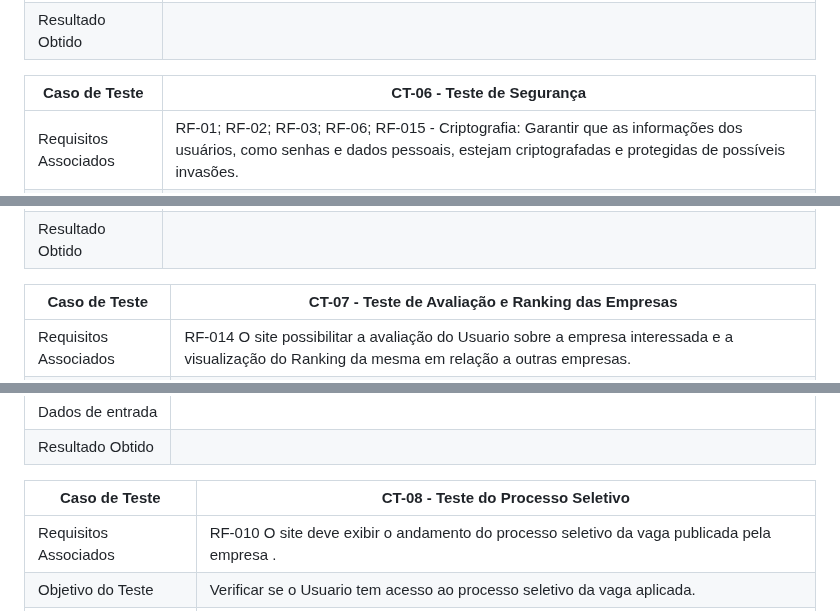
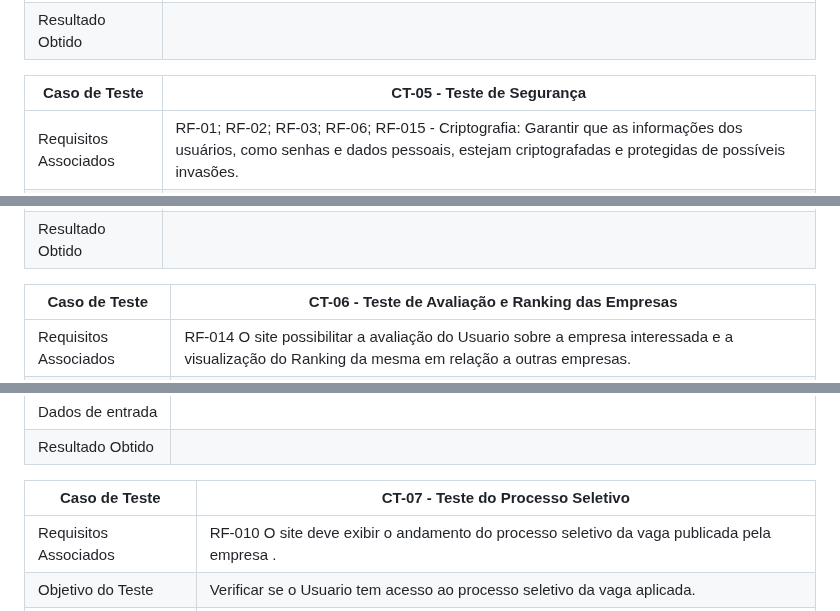
Before and after one commit to ICEI-PUC-Minas-PMV-ADS/pmv-ads-2023-1-e2-proj-int-t4-g1-greenpath, a Markdown page: docs/08-Plano de Testes de Software.md, 3 parts joined by grey strips. Drawn GitHub-style.

```diff
--- a/docs/08-Plano de Testes de Software.md
+++ b/docs/08-Plano de Testes de Software.md
@@ -46,7 +46,7 @@ Por exemplo:
 | Resultado Obtido   |                                                                                                                                                                                                           |
 
 
-| Caso de Teste      | CT-06 -   Teste de Segurança                                                                                                                                                     |
+| Caso de Teste      | CT-05 -   Teste de Segurança                                                                                                                                                     |
 |--------------------------------------------|--------------------------------------------------------------------------------------------------------------------------------------------------------------------------------------------------|
 | Requisitos Associados  |  RF-01; RF-02; RF-03; RF-06; RF-015 - Criptografia: Garantir que as informações dos usuários, como senhas e dados pessoais, estejam criptografadas e protegidas de possíveis invasões.                                    |
 | Objetivo do Teste      |  Verificar todas as brechas de possiveis ataques contra o site visando roubar informações dos usuarios.                                                                                  |
@@ -56,7 +56,7 @@ Por exemplo:
 | Resultado Obtido   |                                                                                                                                                                                                           |
 
 
-| Caso de Teste      | CT-07 -      Teste de Avaliação e Ranking das Empresas                                                                                                                                                |
+| Caso de Teste      | CT-06 -      Teste de Avaliação e Ranking das Empresas                                                                                                                                                |
 |--------------------------------------------|--------------------------------------------------------------------------------------------------------------------------------------------------------------------------------------------------|
 | Requisitos Associados  |  RF-014 O site possibilitar a avaliação do Usuario sobre a empresa interessada e a visualização do Ranking da mesma em relação a outras empresas.                                    |
 | Objetivo do Teste      |  Verificar se o Usuario consegue visualizar todas as avaliações de candidatos e contratados no passado da empresa interessada.                                                                                  |
@@ -65,7 +65,7 @@ Por exemplo:
 | Dados de entrada   |                                                                                                                                                                                                             |
 | Resultado Obtido   |                                                                                                                                                                                                           |
 
-| Caso de Teste      | CT-08 -      Teste do Processo Seletivo                                                                                                                                                 |
+| Caso de Teste      | CT-07 -      Teste do Processo Seletivo                                                                                                                                                 |
 |--------------------------------------------|--------------------------------------------------------------------------------------------------------------------------------------------------------------------------------------------------|
 | Requisitos Associados  |  RF-010 O site deve exibir o andamento do processo seletivo da vaga publicada pela empresa .                                    |
 | Objetivo do Teste      |  Verificar se o Usuario tem acesso ao processo seletivo da vaga aplicada.                                                                                  |
```
Also changed, not shown: other parts of docs/08-Plano de Testes de Software.md (+1 -1 lines).
